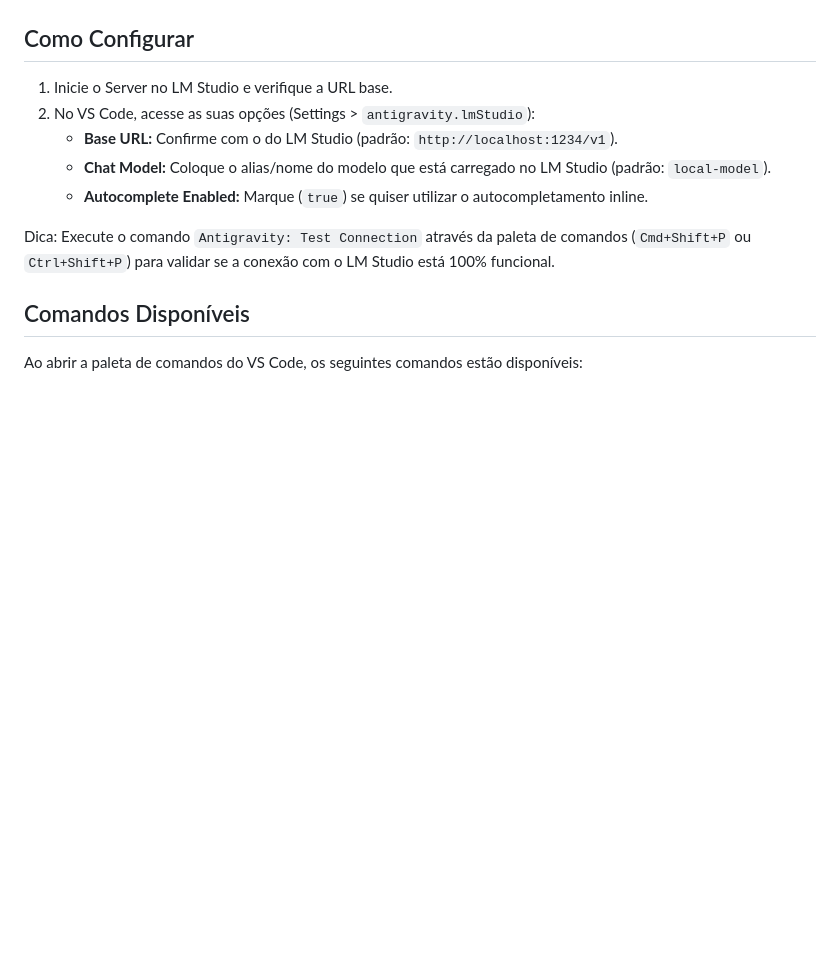
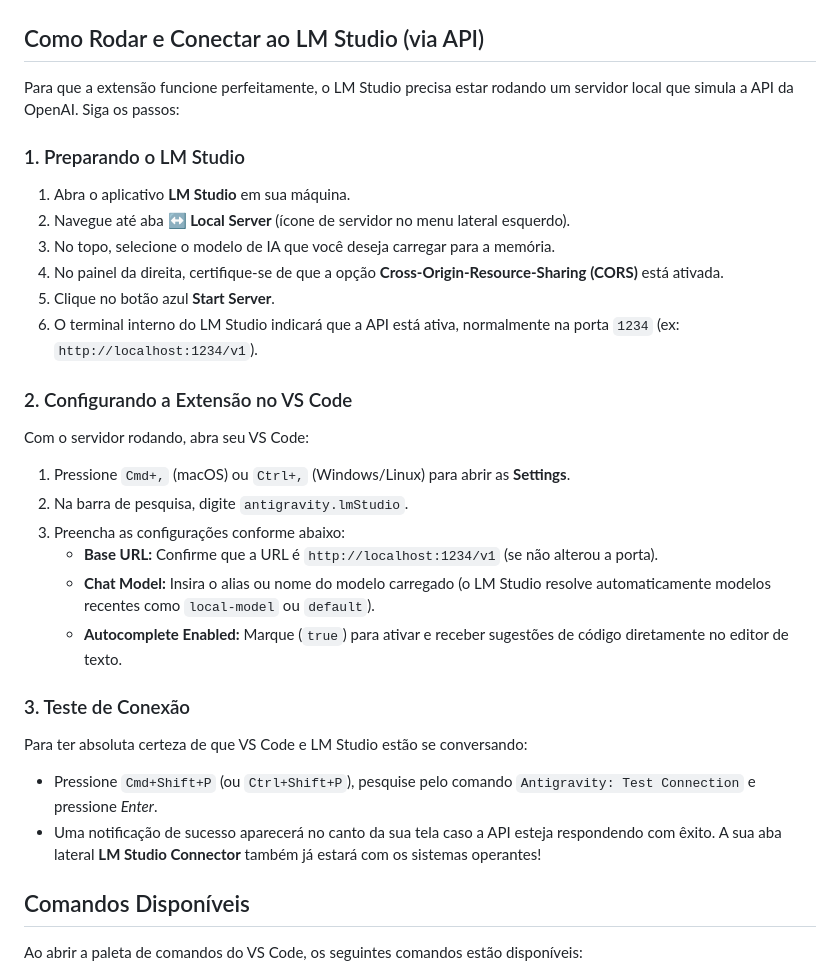
Before and after one commit to jaccon/antigravity-lmstudio-connector, a Markdown page: README.md, the part around the change. Drawn GitHub-style; blank space fills up the shorter version.

Commit message:
Update doc 2

```diff
--- a/README.md
+++ b/README.md
@@ -43,15 +43,31 @@ Isso irá gerar o arquivo de extensão `.vsix` (ex: `lmstudio-connector-0.0.1.vs
 
    <img src="step2.png" width="400" alt="Notificação de sucesso da instalação">
 
-## Como Configurar
+## Como Rodar e Conectar ao LM Studio (via API)
 
-1. Inicie o Server no LM Studio e verifique a URL base.
-3. No VS Code, acesse as suas opções (Settings > `antigravity.lmStudio`):
-   - **Base URL:** Confirme com o do LM Studio (padrão: `http://localhost:1234/v1`).
-   - **Chat Model:** Coloque o alias/nome do modelo que está carregado no LM Studio (padrão: `local-model`).
-   - **Autocomplete Enabled:** Marque (`true`) se quiser utilizar o autocompletamento inline.
+Para que a extensão funcione perfeitamente, o LM Studio precisa estar rodando um servidor local que simula a API da OpenAI. Siga os passos:
 
-Dica: Execute o comando `Antigravity: Test Connection` através da paleta de comandos (`Cmd+Shift+P` ou `Ctrl+Shift+P`) para validar se a conexão com o LM Studio está 100% funcional.
+### 1. Preparando o LM Studio
+1. Abra o aplicativo **LM Studio** em sua máquina.
+2. Navegue até aba **↔️ Local Server** (ícone de servidor no menu lateral esquerdo).
+3. No topo, selecione o modelo de IA que você deseja carregar para a memória.
+4. No painel da direita, certifique-se de que a opção **Cross-Origin-Resource-Sharing (CORS)** está ativada.
+5. Clique no botão azul **Start Server**.
+6. O terminal interno do LM Studio indicará que a API está ativa, normalmente na porta `1234` (ex: `http://localhost:1234/v1`).
+
+### 2. Configurando a Extensão no VS Code
+Com o servidor rodando, abra seu VS Code:
+1. Pressione `Cmd+,` (macOS) ou `Ctrl+,` (Windows/Linux) para abrir as **Settings**.
+2. Na barra de pesquisa, digite `antigravity.lmStudio`.
+3. Preencha as configurações conforme abaixo:
+   - **Base URL:** Confirme que a URL é `http://localhost:1234/v1` (se não alterou a porta).
+   - **Chat Model:** Insira o alias ou nome do modelo carregado (o LM Studio resolve automaticamente modelos recentes como `local-model` ou `default`).
+   - **Autocomplete Enabled:** Marque (`true`) para ativar e receber sugestões de código diretamente no editor de texto.
+
+### 3. Teste de Conexão
+Para ter absoluta certeza de que VS Code e LM Studio estão se conversando:
+* Pressione `Cmd+Shift+P` (ou `Ctrl+Shift+P`), pesquise pelo comando `Antigravity: Test Connection` e pressione *Enter*.
+* Uma notificação de sucesso aparecerá no canto da sua tela caso a API esteja respondendo com êxito. A sua aba lateral **LM Studio Connector** também já estará com os sistemas operantes!
 
 ## Comandos Disponíveis
 
```
